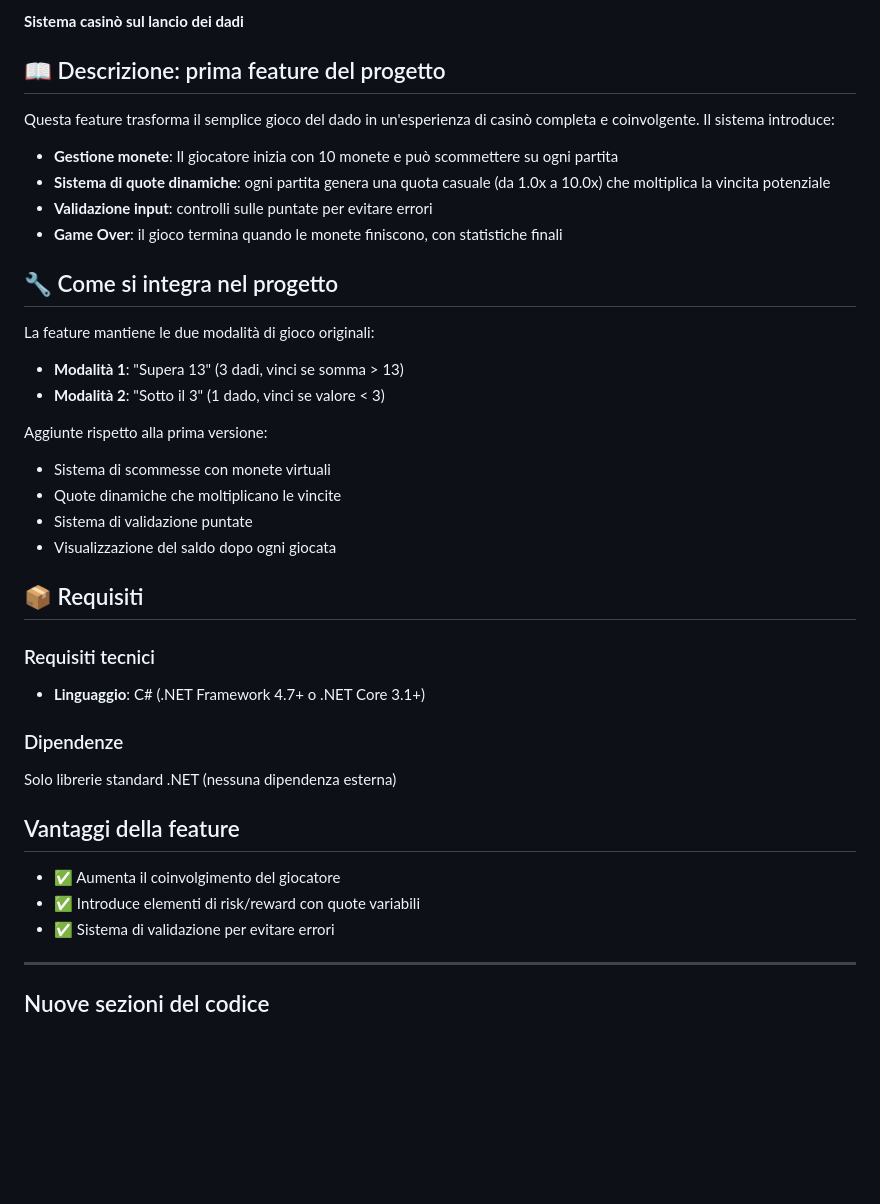
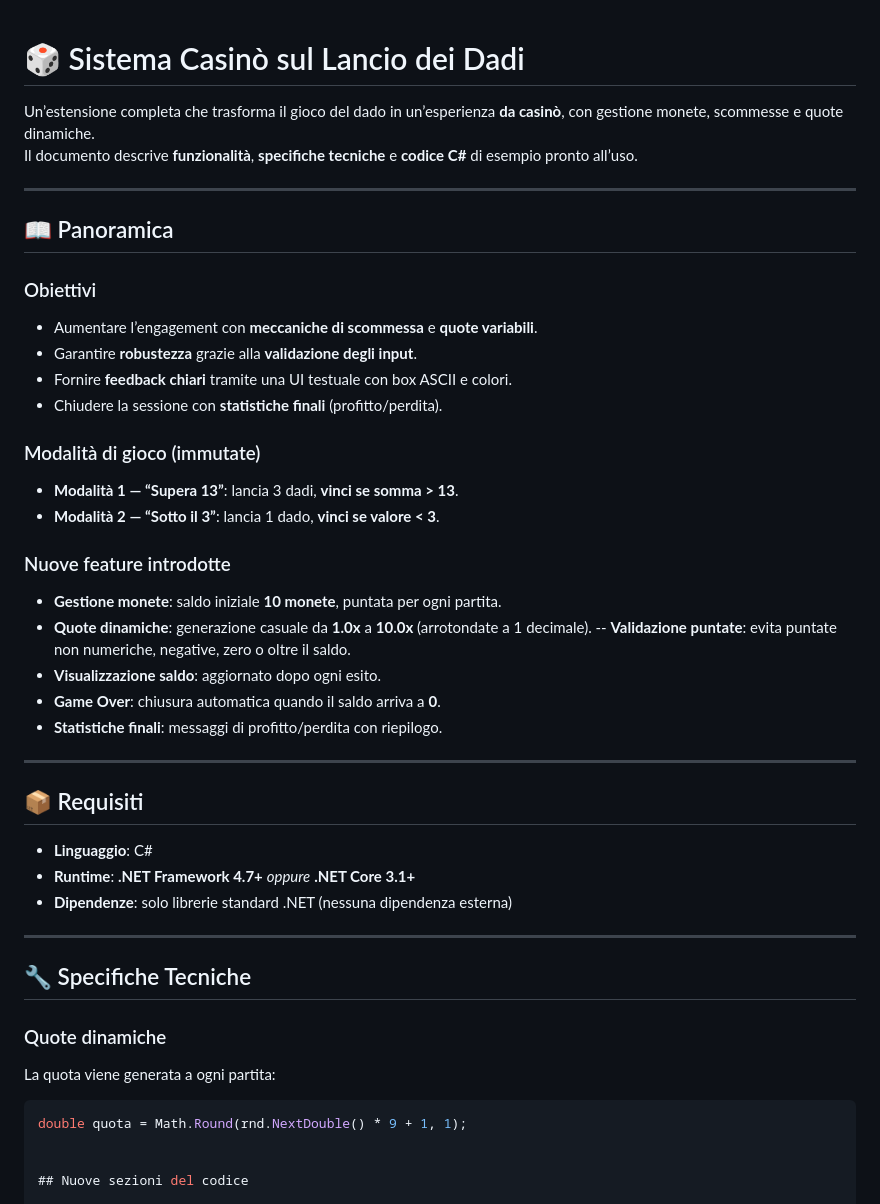
Before and after one commit to alessandropiazzalunga/piazzalungamiolaGPO, a Markdown page: feature_Aggiunta_Monete.md, the part around the change. GitHub-like rendering; blank space fills up the shorter version.

````diff
--- a/feature_Aggiunta_Monete.md
+++ b/feature_Aggiunta_Monete.md
@@ -1,39 +1,47 @@
-**Sistema casinò sul lancio dei dadi**
 
-## 📖 Descrizione: prima feature del progetto
-Questa feature trasforma il semplice gioco del dado in un'esperienza di casinò completa e coinvolgente. Il sistema introduce:
+# 🎲 Sistema Casinò sul Lancio dei Dadi
 
-- **Gestione monete**: Il giocatore inizia con 10 monete e può scommettere su ogni partita
-- **Sistema di quote dinamiche**: ogni partita genera una quota casuale (da 1.0x a 10.0x) che moltiplica la vincita potenziale
-- **Validazione input**: controlli sulle puntate per evitare errori
-- **Game Over**: il gioco termina quando le monete finiscono, con statistiche finali
+Un’estensione completa che trasforma il gioco del dado in un’esperienza **da casinò**, con gestione monete, scommesse e quote dinamiche.
+Il documento descrive **funzionalità**, **specifiche tecniche** e **codice C#** di esempio pronto all’uso.
 
-## 🔧 Come si integra nel progetto
+---
 
-La feature mantiene le due modalità di gioco originali:
-- **Modalità 1**: "Supera 13" (3 dadi, vinci se somma > 13)
-- **Modalità 2**: "Sotto il 3" (1 dado, vinci se valore < 3)
+## 📖 Panoramica
 
-Aggiunte rispetto alla prima versione:
-- Sistema di scommesse con monete virtuali
-- Quote dinamiche che moltiplicano le vincite
-- Sistema di validazione puntate
-- Visualizzazione del saldo dopo ogni giocata
+### Obiettivi
+- Aumentare l’engagement con **meccaniche di scommessa** e **quote variabili**.
+- Garantire **robustezza** grazie alla **validazione degli input**.
+- Fornire **feedback chiari** tramite una UI testuale con box ASCII e colori.
+- Chiudere la sessione con **statistiche finali** (profitto/perdita).
+
+### Modalità di gioco (immutate)
+- **Modalità 1 — “Supera 13”**: lancia 3 dadi, **vinci se somma > 13**.
+- **Modalità 2 — “Sotto il 3”**: lancia 1 dado, **vinci se valore < 3**.
+
+### Nuove feature introdotte
+- **Gestione monete**: saldo iniziale **10 monete**, puntata per ogni partita.
+- **Quote dinamiche**: generazione casuale da **1.0x** a **10.0x** (arrotondate a 1 decimale).
+-- **Validazione puntate**: evita puntate non numeriche, negative, zero o oltre il saldo.
+- **Visualizzazione saldo**: aggiornato dopo ogni esito.
+- **Game Over**: chiusura automatica quando il saldo arriva a **0**.
+- **Statistiche finali**: messaggi di profitto/perdita con riepilogo.
+
+---
 
 ## 📦 Requisiti
 
-### Requisiti tecnici
-- **Linguaggio**: C# (.NET Framework 4.7+ o .NET Core 3.1+)
-
-### Dipendenze
-Solo librerie standard .NET (nessuna dipendenza esterna)
-
-##  Vantaggi della feature
-- ✅ Aumenta il coinvolgimento del giocatore
-- ✅ Introduce elementi di risk/reward con quote variabili
-- ✅ Sistema di validazione per evitare errori
+- **Linguaggio**: C#
+- **Runtime**: **.NET Framework 4.7+** _oppure_ **.NET Core 3.1+**
+- **Dipendenze**: solo librerie standard .NET (nessuna dipendenza esterna)
 
 ---
+
+## 🔧 Specifiche Tecniche
+
+### Quote dinamiche
+La quota viene generata a ogni partita:
+```csharp
+double quota = Math.Round(rnd.NextDouble() * 9 + 1, 1);
 
 
 ## Nuove sezioni del codice
````
